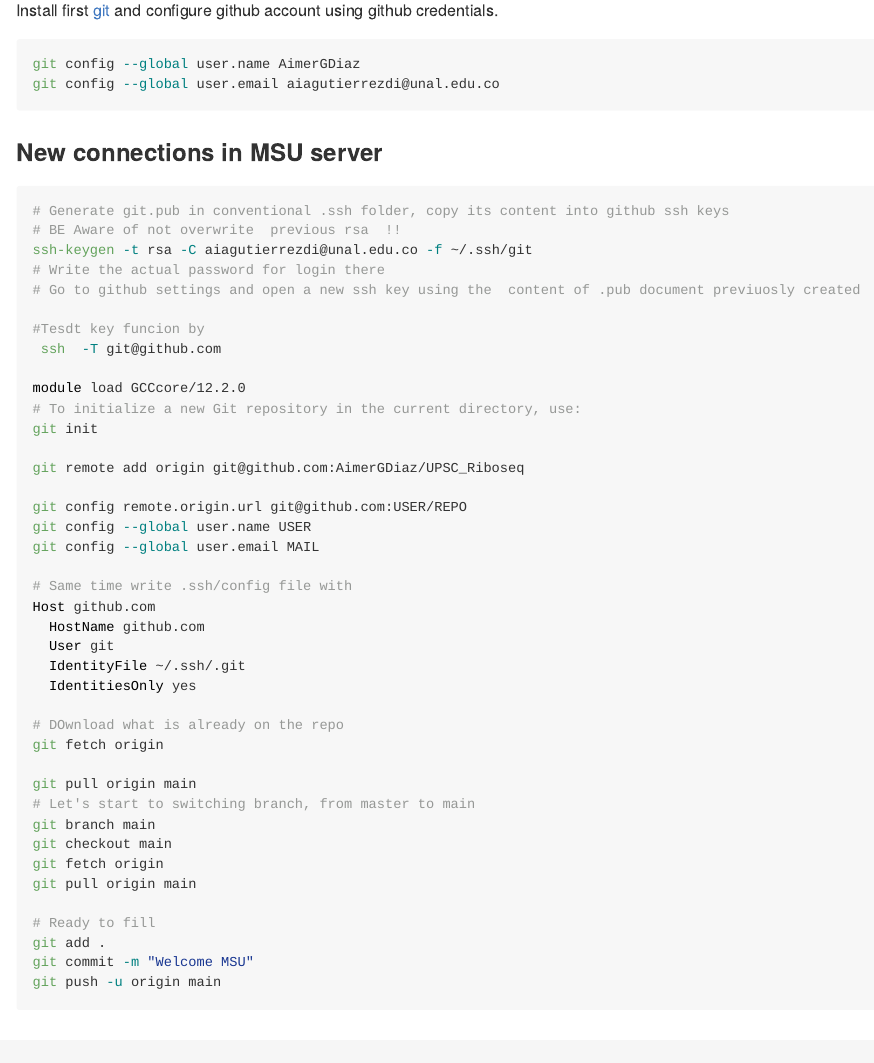
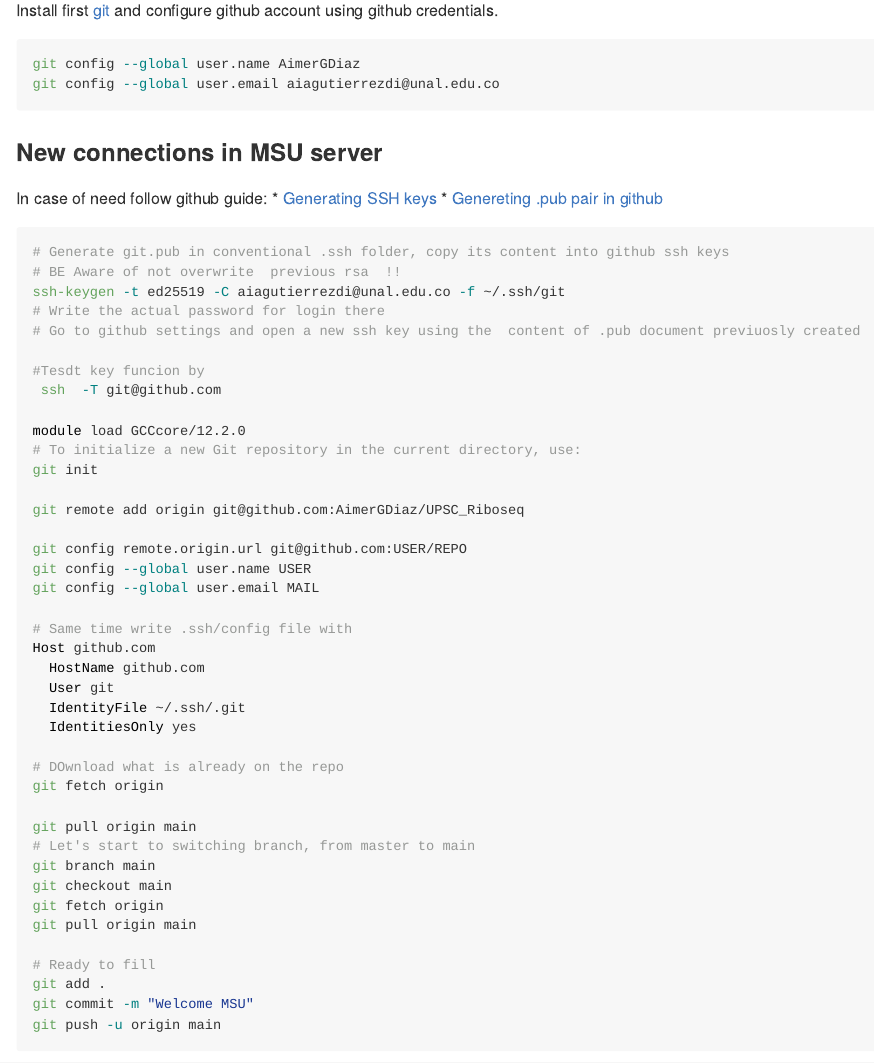
Before and after one commit to AimerGDiaz/Codes_Repository, an R Markdown document (README.Rmd): the page in a window 1100 px wide, from 6200 px down. The pictures show the output file README.md that the author committed with the source, drawn offline in the style of GitHub; folded parts are opened; long lines of code are wrapped; badge pictures from the web are left out.

Commit message:
git corrections

````diff
--- a/README.Rmd
+++ b/README.Rmd
@@ -835,10 +835,15 @@ git config --global user.email aiagutierrezdi@unal.edu.co
 ```
 
 ### New connections in MSU server
+
+In case of need follow github guide:
+* [Generating SSH keys](https://docs.github.com/en/authentication/connecting-to-github-with-ssh/generating-a-new-ssh-key-and-adding-it-to-the-ssh-agent)
+* [Genereting .pub pair in github](https://docs.github.com/en/authentication/connecting-to-github-with-ssh/adding-a-new-ssh-key-to-your-github)
+
 ```{bash, eval=FALSE}
 # Generate git.pub in conventional .ssh folder, copy its content into github ssh keys
 # BE Aware of not overwrite  previous rsa  !!
-ssh-keygen -t rsa -C aiagutierrezdi@unal.edu.co -f ~/.ssh/git
+ssh-keygen -t ed25519 -C aiagutierrezdi@unal.edu.co -f ~/.ssh/git
 # Write the actual password for login there
 # Go to github settings and open a new ssh key using the  content of .pub document previuosly created
 
````
Also changed, not shown: README.md, 1 other file.
